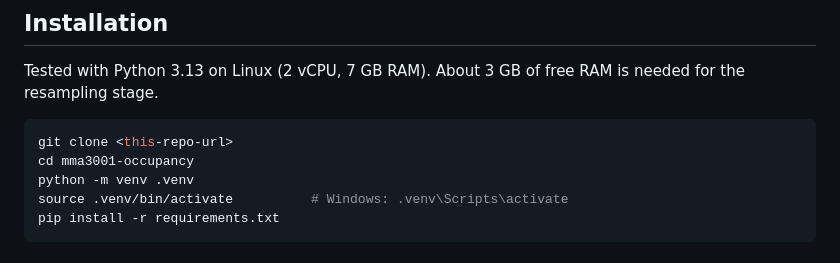
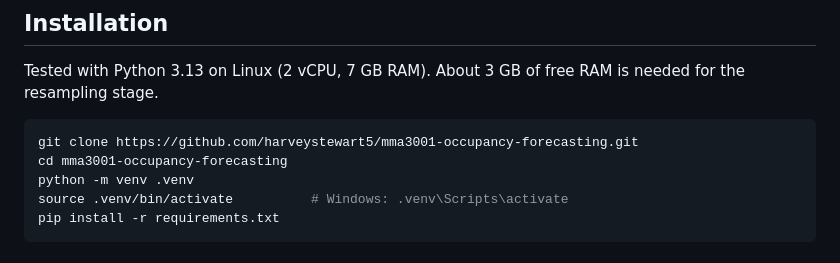
Before and after one commit to harveystewart5/mma3001-occupancy-forecasting, a Markdown page: README.md, the part around the change. Rendered like a GitHub page.

Commit message:
Add the GitHub repository link to the report and README install steps

````diff
--- a/README.md
+++ b/README.md
@@ -64,8 +64,8 @@ Tested with Python 3.13 on Linux (2 vCPU, 7 GB RAM). About 3 GB of free RAM is n
 for the resampling stage.
 
 ```bash
-git clone <this-repo-url>
-cd mma3001-occupancy
+git clone https://github.com/harveystewart5/mma3001-occupancy-forecasting.git
+cd mma3001-occupancy-forecasting
 python -m venv .venv
 source .venv/bin/activate          # Windows: .venv\Scripts\activate
 pip install -r requirements.txt
````
Also changed, not shown: report/REPORT.md (+1 -1 lines).
